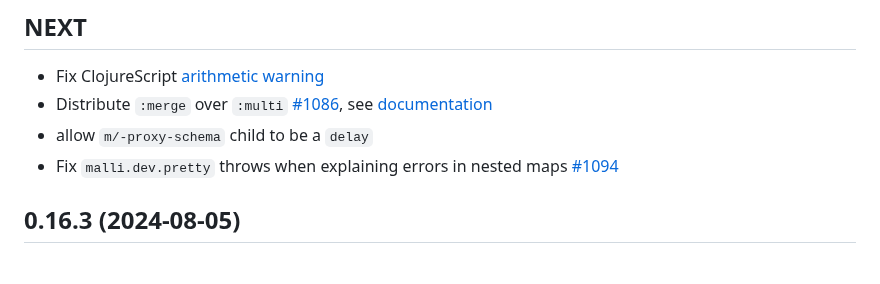
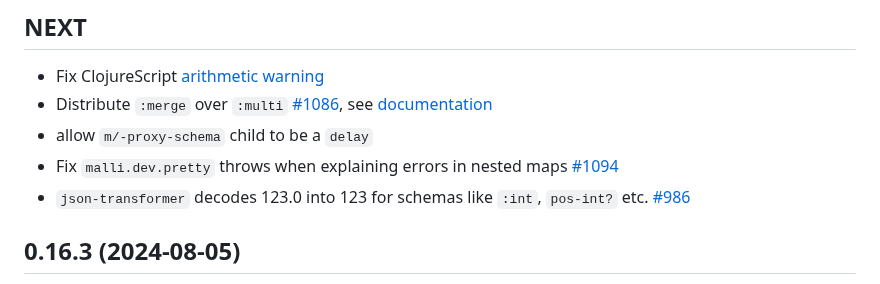
Before and after one commit to metosin/malli, a Markdown page: CHANGELOG.md, the part around the change. Drawn GitHub-style.

Commit message:
doc: update CHANGELOG.md

```diff
--- a/CHANGELOG.md
+++ b/CHANGELOG.md
@@ -20,6 +20,7 @@ Malli is in well matured [alpha](README.md#alpha).
 * Distribute `:merge` over `:multi` [#1086](https://github.com/metosin/malli/pull/1086), see [documentation](README.md#distributive-schemas)
 * allow `m/-proxy-schema` child to be a `delay`
 * Fix `malli.dev.pretty` throws when explaining errors in nested maps [#1094](https://github.com/metosin/malli/issues/1096)
+* `json-transformer` decodes 123.0 into 123 for schemas like `:int`, `pos-int?` etc. [#986](https://github.com/metosin/malli/issues/986)
 
 ## 0.16.3 (2024-08-05)
 
```
